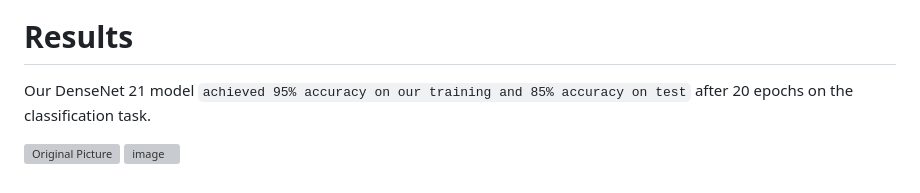
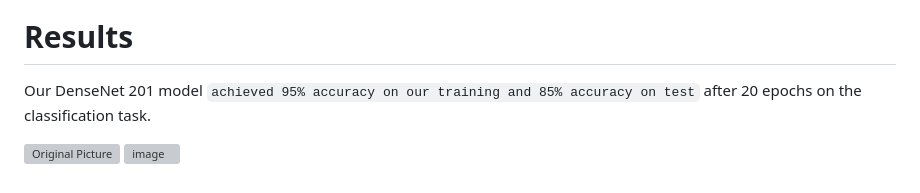
Before and after one commit to basel-ay/Skin-Legions-Detection, a Markdown page: README.md, the part around the change. Drawn GitHub-style; grey boxes are pictures that could not be loaded.

```diff
--- a/README.md
+++ b/README.md
@@ -35,7 +35,7 @@ Our Deep learning CNN model has been trained with 10015 pre-determined skin canc
 ![image](https://user-images.githubusercontent.com/64821137/179548785-76650ba2-e0f5-4ebd-b22f-425c35ba7f4f.png)
 
 # Results
-Our DenseNet 21 model `achieved 95% accuracy on our training and 85% accuracy on test` after 20 epochs on the classification task.
+Our DenseNet 201 model `achieved 95% accuracy on our training and 85% accuracy on test` after 20 epochs on the classification task.
 
 ![Original Picture](https://github.com/MohammedHameds/skin-cancer-detection/blob/main/Machine%20Learning/images/results.png?raw=true)
 ![image](https://user-images.githubusercontent.com/64821137/179559091-068312c1-1738-439f-a574-0840f03fea05.png)
```
